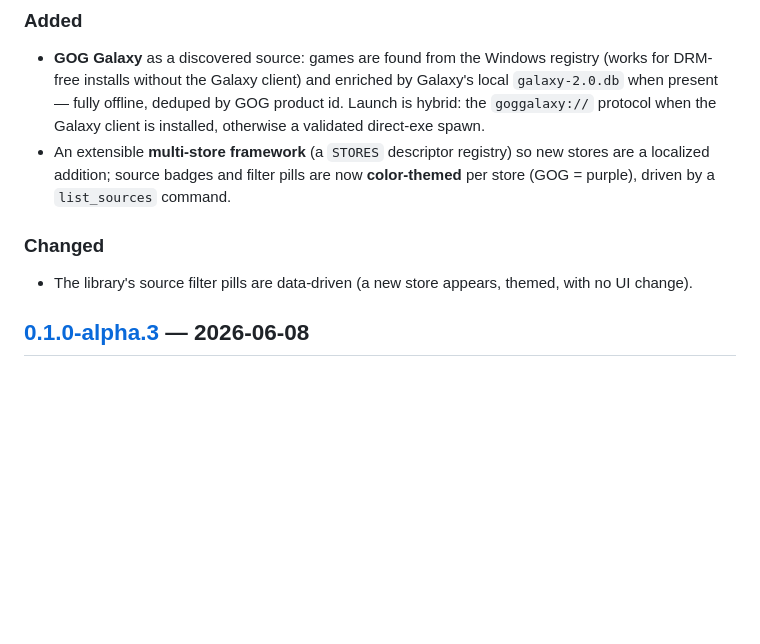
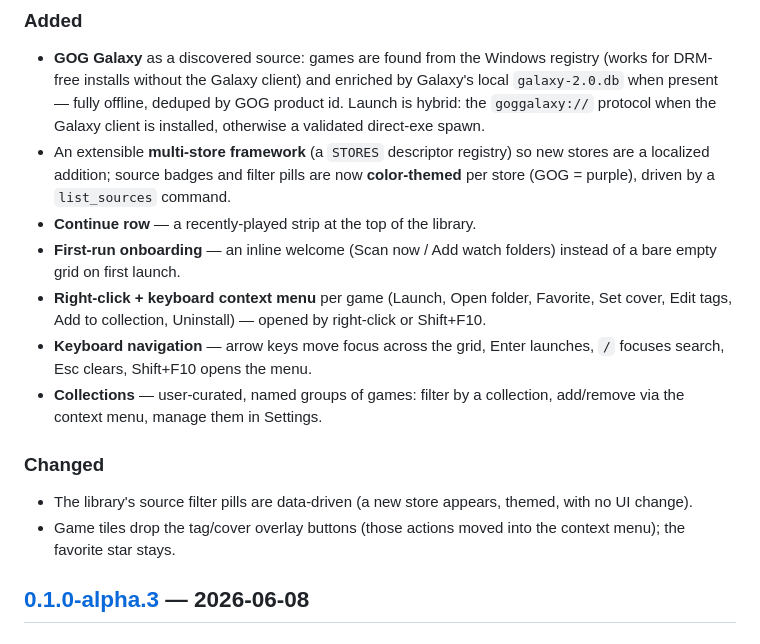
Before and after one commit to svssdeva/nirvana, a Markdown page: CHANGELOG.md, the part around the change. GitHub-like rendering; blank space fills up the shorter version.

Commit message:
docs: record Priority 2 Library UX
Co-Authored-By: Claude Opus 4.8 (1M context) <noreply@anthropic.com>

```diff
--- a/CHANGELOG.md
+++ b/CHANGELOG.md
@@ -15,10 +15,22 @@ All notable changes to **Nirvana** are recorded here. Format follows
 - An extensible **multi-store framework** (a `STORES` descriptor registry) so new
   stores are a localized addition; source badges and filter pills are now
   **color-themed** per store (GOG = purple), driven by a `list_sources` command.
+- **Continue row** — a recently-played strip at the top of the library.
+- **First-run onboarding** — an inline welcome (Scan now / Add watch folders)
+  instead of a bare empty grid on first launch.
+- **Right-click + keyboard context menu** per game (Launch, Open folder,
+  Favorite, Set cover, Edit tags, Add to collection, Uninstall) — opened by
+  right-click or Shift+F10.
+- **Keyboard navigation** — arrow keys move focus across the grid, Enter
+  launches, `/` focuses search, Esc clears, Shift+F10 opens the menu.
+- **Collections** — user-curated, named groups of games: filter by a collection,
+  add/remove via the context menu, manage them in Settings.
 
 ### Changed
 - The library's source filter pills are data-driven (a new store appears,
   themed, with no UI change).
+- Game tiles drop the tag/cover overlay buttons (those actions moved into the
+  context menu); the favorite star stays.
 
 ## [0.1.0-alpha.3] — 2026-06-08
 
```
Also changed, not shown: FUTURE-PLANS.md (+12 -8 lines).
